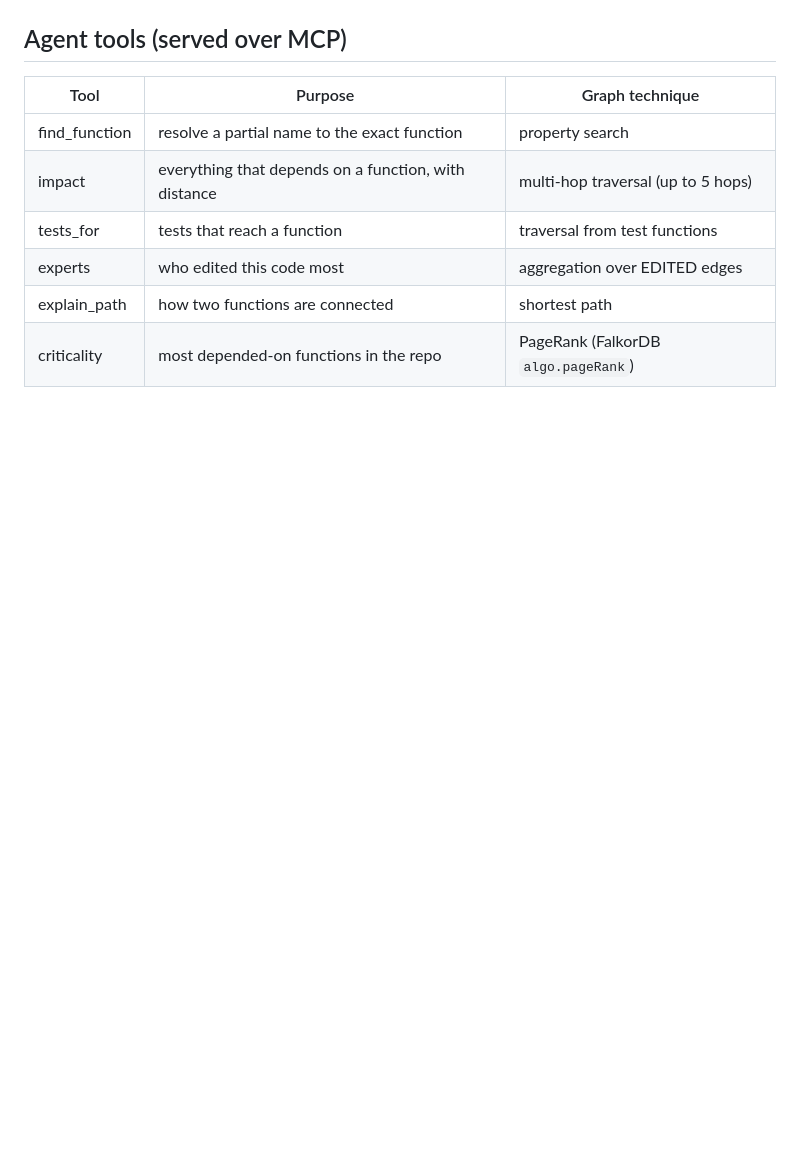
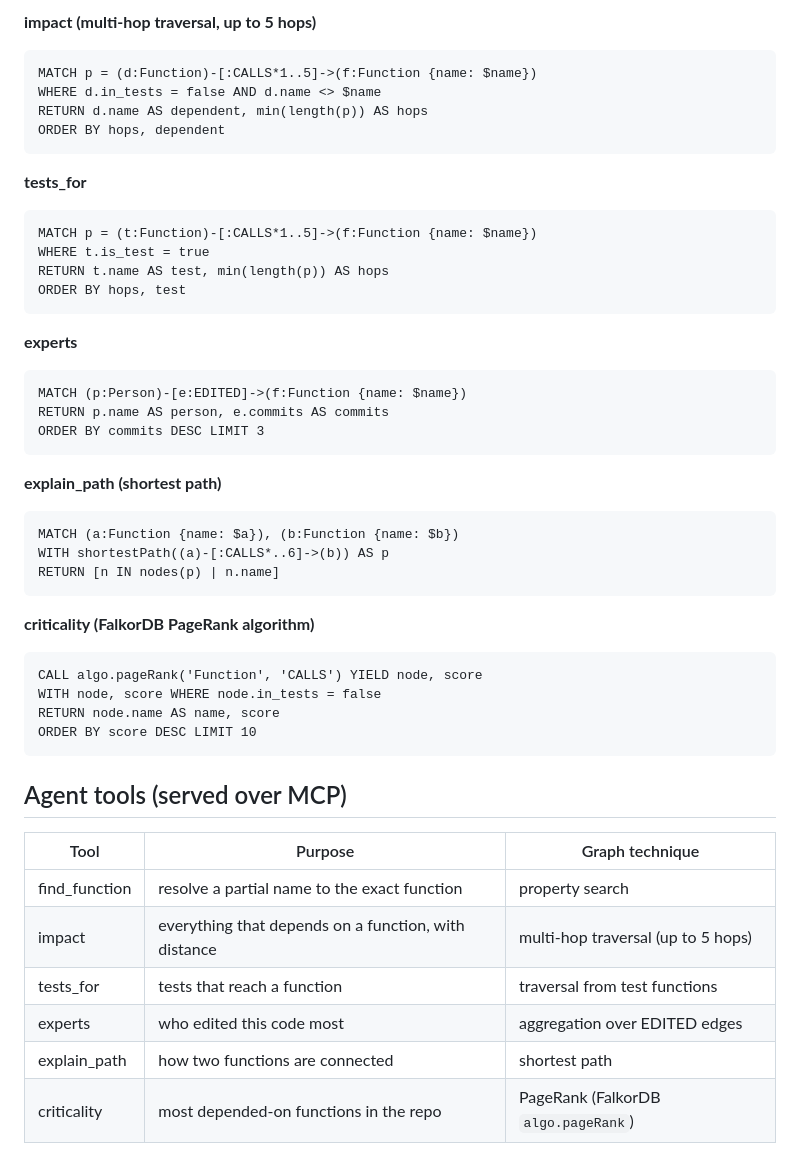
Before and after one commit to triyanshag777/blastradius, a Markdown page: README.md, the part around one of its changes. Rendered like a GitHub page; blank space fills up the shorter version.

Commit message:
README: Cypher queries and algorithms

````diff
--- a/README.md
+++ b/README.md
@@ -52,3 +66,44 @@ flowchart LR
+**impact (multi-hop traversal, up to 5 hops)**
+
+```cypher
+MATCH p = (d:Function)-[:CALLS*1..5]->(f:Function {name: $name})
+WHERE d.in_tests = false AND d.name <> $name
+RETURN d.name AS dependent, min(length(p)) AS hops
+ORDER BY hops, dependent
+```
+
+**tests_for**
+
+```cypher
+MATCH p = (t:Function)-[:CALLS*1..5]->(f:Function {name: $name})
+WHERE t.is_test = true
+RETURN t.name AS test, min(length(p)) AS hops
+ORDER BY hops, test
+```
+
+**experts**
+
+```cypher
+MATCH (p:Person)-[e:EDITED]->(f:Function {name: $name})
+RETURN p.name AS person, e.commits AS commits
+ORDER BY commits DESC LIMIT 3
+```
+
+**explain_path (shortest path)**
+
+```cypher
+MATCH (a:Function {name: $a}), (b:Function {name: $b})
+WITH shortestPath((a)-[:CALLS*..6]->(b)) AS p
+RETURN [n IN nodes(p) | n.name]
+```
+
+**criticality (FalkorDB PageRank algorithm)**
+
+```cypher
+CALL algo.pageRank('Function', 'CALLS') YIELD node, score
+WITH node, score WHERE node.in_tests = false
+RETURN node.name AS name, score
+ORDER BY score DESC LIMIT 10
 ```
 
 ## Agent tools (served over MCP)
````
Also changed, not shown: other parts of README.md (+14 -0 lines).
